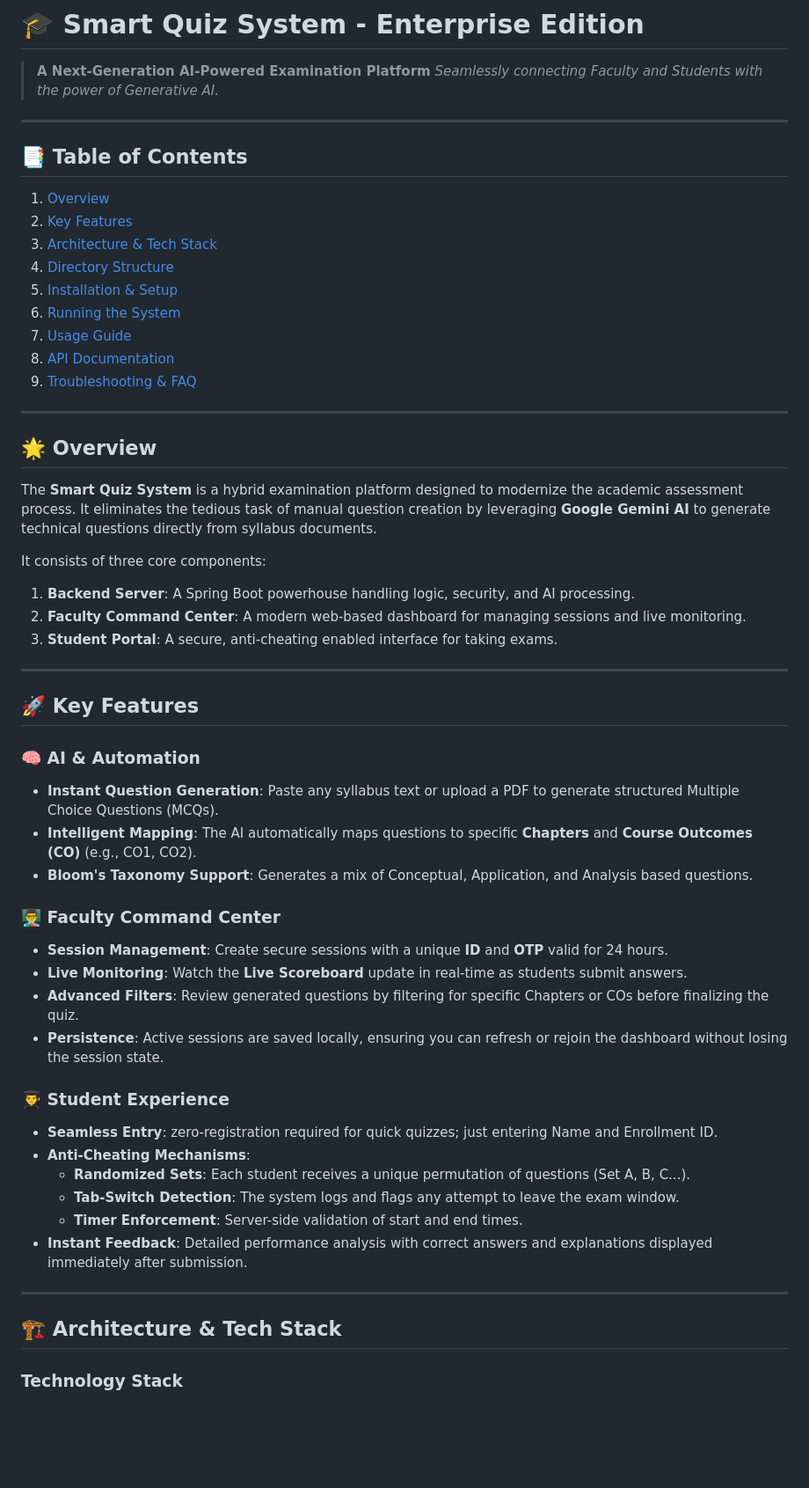
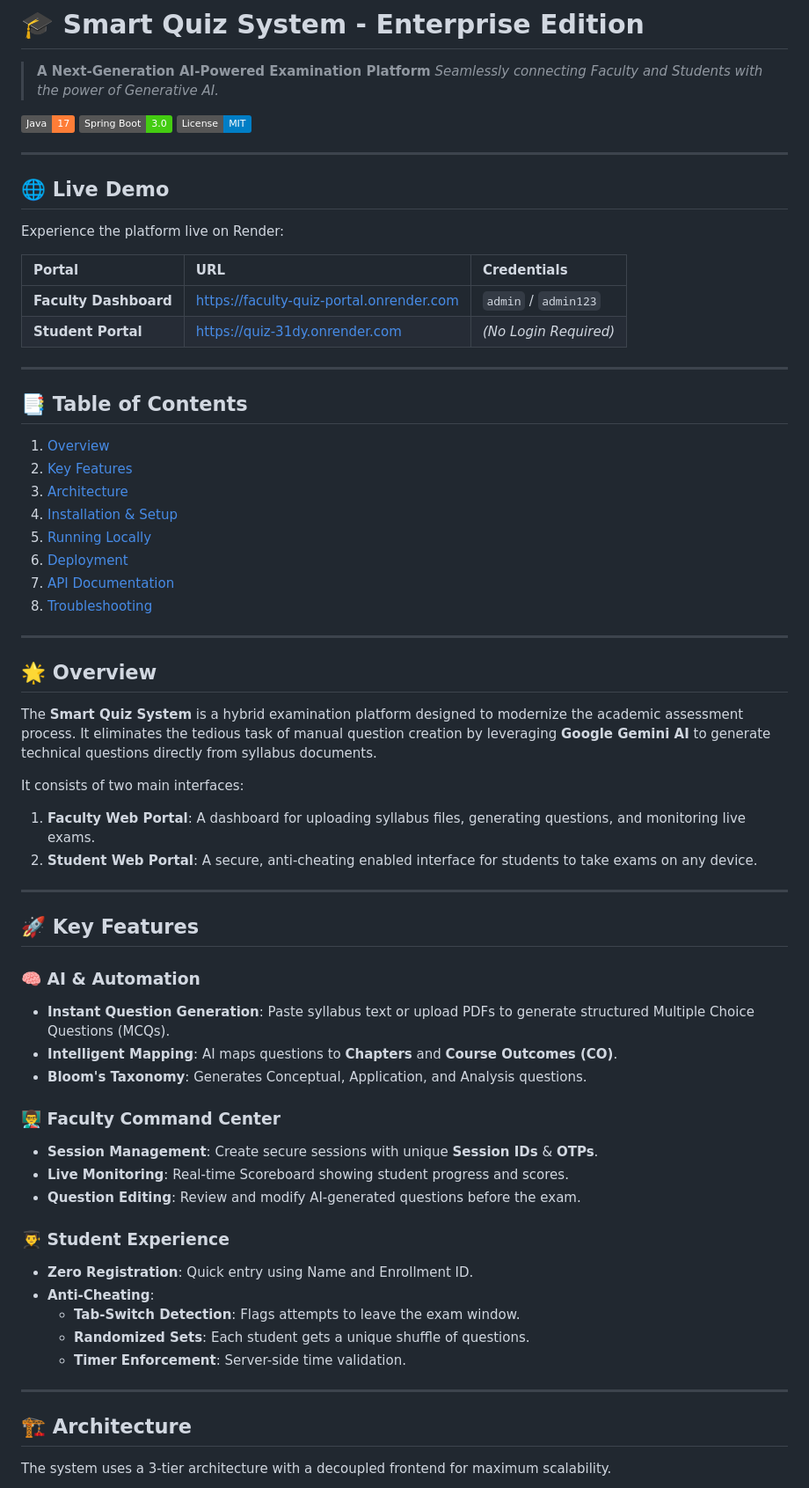
Before and after one commit to Daku3011/Quiz, a Markdown page: README.md, the part around one of its changes. Shown at 88% size. Rendered like a GitHub page; badges without logos; blank space fills up the shorter version.

```diff
--- a/README.md
+++ b/README.md
@@ -2,6 +2,19 @@
 
 > **A Next-Generation AI-Powered Examination Platform**
 > _Seamlessly connecting Faculty and Students with the power of Generative AI._
+
+![Java](https://img.shields.io/badge/Java-17-orange) ![Spring Boot](https://img.shields.io/badge/Spring%20Boot-3.0-brightgreen) ![License](https://img.shields.io/badge/License-MIT-blue)
+
+---
+
+## 🌐 Live Demo
+
+Experience the platform live on Render:
+
+| Portal                | URL                                                                                  | Credentials           |
+| :-------------------- | :----------------------------------------------------------------------------------- | :-------------------- |
+| **Faculty Dashboard** | [https://faculty-quiz-portal.onrender.com](https://faculty-quiz-portal.onrender.com) | `admin` / `admin123`  |
+| **Student Portal**    | [https://quiz-31dy.onrender.com](https://quiz-31dy.onrender.com)                     | _(No Login Required)_ |
 
 ---
 
@@ -9,13 +22,12 @@
 
 1.  [Overview](#-overview)
 2.  [Key Features](#-key-features)
-3.  [Architecture & Tech Stack](#-architecture--tech-stack)
-4.  [Directory Structure](#-directory-structure)
-5.  [Installation & Setup](#-installation--setup)
-6.  [Running the System](#-running-the-system)
-7.  [Usage Guide](#-usage-guide)
-8.  [API Documentation](#-api-documentation)
-9.  [Troubleshooting & FAQ](#-troubleshooting--faq)
+3.  [Architecture](#-architecture)
+4.  [Installation & Setup](#-installation--setup)
+5.  [Running Locally](#-running-locally)
+6.  [Deployment](#-deployment)
+7.  [API Documentation](#-api-documentation)
+8.  [Troubleshooting](#-troubleshooting--faq)
 
 ---
 
@@ -23,11 +35,10 @@
 
 The **Smart Quiz System** is a hybrid examination platform designed to modernize the academic assessment process. It eliminates the tedious task of manual question creation by leveraging **Google Gemini AI** to generate technical questions directly from syllabus documents.
 
-It consists of three core components:
+It consists of two main interfaces:
 
-1.  **Backend Server**: A Spring Boot powerhouse handling logic, security, and AI processing.
-2.  **Faculty Command Center**: A modern web-based dashboard for managing sessions and live monitoring.
-3.  **Student Portal**: A secure, anti-cheating enabled interface for taking exams.
+1.  **Faculty Web Portal**: A dashboard for uploading syllabus files, generating questions, and monitoring live exams.
+2.  **Student Web Portal**: A secure, anti-cheating enabled interface for students to take exams on any device.
 
 ---
 
@@ -35,29 +46,27 @@ It consists of three core components:
 
 ### 🧠 AI & Automation
 
-- **Instant Question Generation**: Paste any syllabus text or upload a PDF to generate structured Multiple Choice Questions (MCQs).
-- **Intelligent Mapping**: The AI automatically maps questions to specific **Chapters** and **Course Outcomes (CO)** (e.g., CO1, CO2).
-- **Bloom's Taxonomy Support**: Generates a mix of Conceptual, Application, and Analysis based questions.
+- **Instant Question Generation**: Paste syllabus text or upload PDFs to generate structured Multiple Choice Questions (MCQs).
+- **Intelligent Mapping**: AI maps questions to **Chapters** and **Course Outcomes (CO)**.
+- **Bloom's Taxonomy**: Generates Conceptual, Application, and Analysis questions.
 
 ### 👨‍🏫 Faculty Command Center
 
-- **Session Management**: Create secure sessions with a unique **ID** and **OTP** valid for 24 hours.
-- **Live Monitoring**: Watch the **Live Scoreboard** update in real-time as students submit answers.
-- **Advanced Filters**: Review generated questions by filtering for specific Chapters or COs before finalizing the quiz.
-- **Persistence**: Active sessions are saved locally, ensuring you can refresh or rejoin the dashboard without losing the session state.
+- **Session Management**: Create secure sessions with unique **Session IDs** & **OTPs**.
+- **Live Monitoring**: Real-time Scoreboard showing student progress and scores.
+- **Question Editing**: Review and modify AI-generated questions before the exam.
 
 ### 👨‍🎓 Student Experience
 
-- **Seamless Entry**: zero-registration required for quick quizzes; just entering Name and Enrollment ID.
-- **Anti-Cheating Mechanisms**:
-  - **Randomized Sets**: Each student receives a unique permutation of questions (Set A, B, C...).
-  - **Tab-Switch Detection**: The system logs and flags any attempt to leave the exam window.
-  - **Timer Enforcement**: Server-side validation of start and end times.
-- **Instant Feedback**: Detailed performance analysis with correct answers and explanations displayed immediately after submission.
+- **Zero Registration**: Quick entry using Name and Enrollment ID.
+- **Anti-Cheating**:
+  - **Tab-Switch Detection**: Flags attempts to leave the exam window.
+  - **Randomized Sets**: Each student gets a unique shuffle of questions.
+  - **Timer Enforcement**: Server-side time validation.
 
 ---
 
-## 🏗️ Architecture & Tech Stack
+## 🏗️ Architecture
 
-### Technology Stack
+The system uses a 3-tier architecture with a decoupled frontend for maximum scalability.
 
```
Also changed, not shown: other parts of README.md (+66 -128 lines), test.md (+2 -2 lines).
